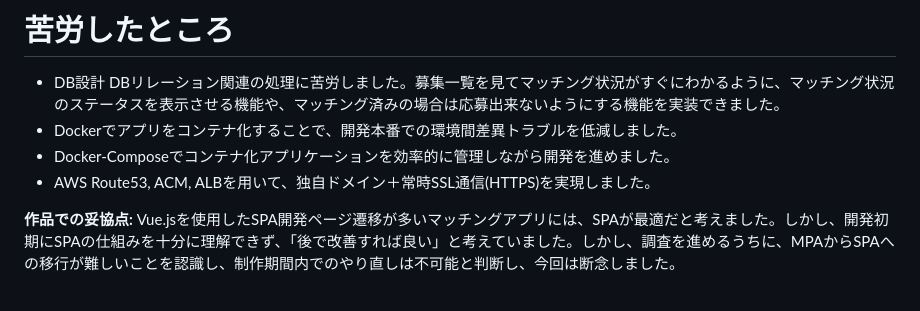
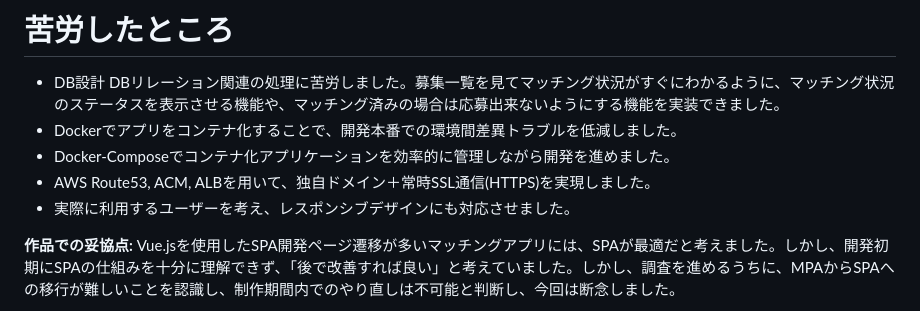
Before and after one commit to ruitomo/docker-portfolio, a Markdown page: README.md, the part around the change. Drawn GitHub-style.

```diff
--- a/README.md
+++ b/README.md
@@ -41,6 +41,7 @@ https://samesi-friends.com/
 - Dockerでアプリをコンテナ化することで、開発本番での環境間差異トラブルを低減しました。
 - Docker-Composeでコンテナ化アプリケーションを効率的に管理しながら開発を進めました。
 - AWS Route53, ACM, ALBを用いて、独自ドメイン＋常時SSL通信(HTTPS)を実現しました。
+- 実際に利用するユーザーを考え、レスポンシブデザインにも対応させました。
 
 **作品での妥協点:**
 Vue.jsを使用したSPA開発ページ遷移が多いマッチングアプリには、SPAが最適だと考えました。しかし、開発初期にSPAの仕組みを十分に理解できず、「後で改善すれば良い」と考えていました。しかし、調査を進めるうちに、MPAからSPAへの移行が難しいことを認識し、制作期間内でのやり直しは不可能と判断し、今回は断念しました。
```
